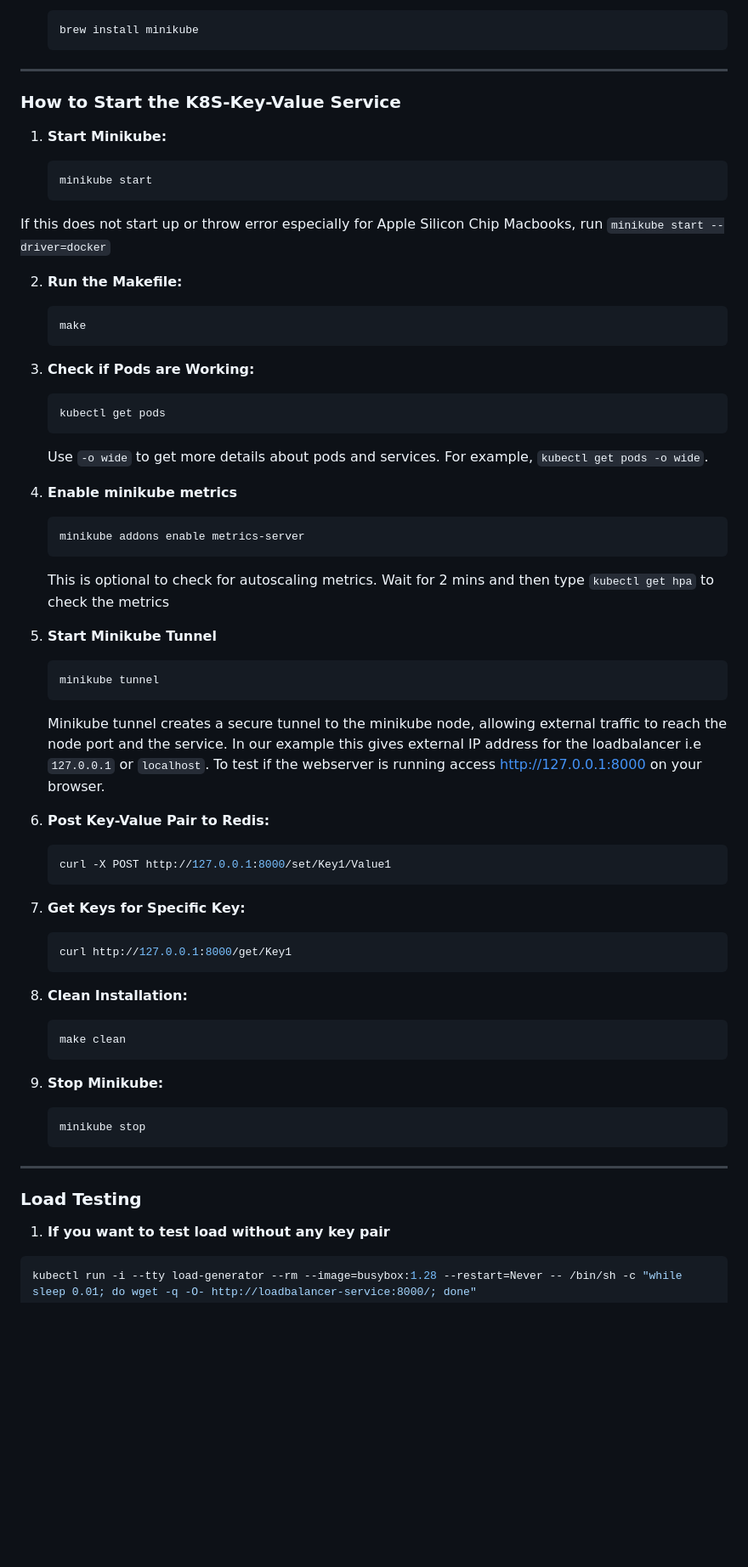
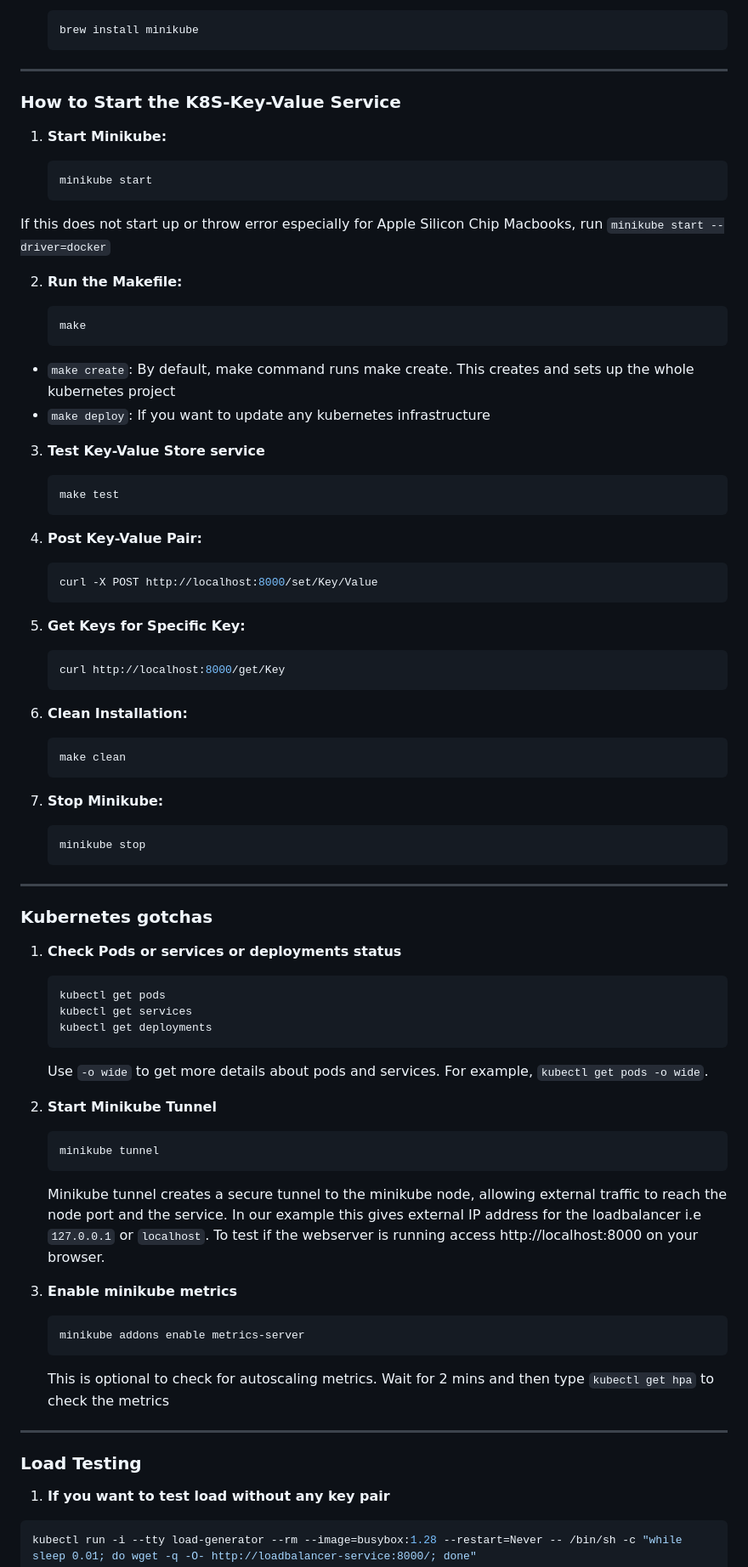
Before and after one commit to chaitraboggaram/K8S-Key-Value-Store, a Markdown page: README.md, the part around the change printed below. Shown: that part at 85% size. Rendered like a GitHub page; blank space fills up the shorter version.

````diff
--- a/README.md
+++ b/README.md
@@ -55,6 +76,7 @@
 
 ---
 
+
 ### How to Start the K8S-Key-Value Service
 
 1. **Start Minikube:**
@@ -69,57 +91,72 @@ If this does not start up or throw error especially for Apple Silicon Chip Macbo
     ```bash
     make
     ```
+- `make create`: By default, make command runs make create. This creates and sets up the whole kubernetes project
+- `make deploy`: If you want to update any kubernetes infrastructure
 
-3. **Check if Pods are Working:**
+3. **Test Key-Value Store service**
+    ```bash
+    make test
+    ```
+
+4. **Post Key-Value Pair:**
+
+    ```bash
+    curl -X POST http://localhost:8000/set/Key/Value
+    ```
+
+5. **Get Keys for Specific Key:**
+
+    ```bash
+    curl http://localhost:8000/get/Key
+    ```
+
+6. **Clean Installation:**
+
+    ```bash
+    make clean
+    ```
+
+7. **Stop Minikube:**
+
+    ```bash
+    minikube stop
+    ```
+</br>
+
+---
+
+### Kubernetes gotchas
+
+1. **Check Pods or services or deployments status**
 
     ```bash
     kubectl get pods
+    kubectl get services
+    kubectl get deployments
     ```
 
     Use `-o wide` to get more details about pods and services. For example, `kubectl get pods -o wide`.
 
-4. **Enable minikube metrics**
+2. **Start Minikube Tunnel**
+
+    ```bash
+    minikube tunnel
+    ```
+    Minikube tunnel creates a secure tunnel to the minikube node, allowing external traffic to reach the node port and the service. In our example this gives external IP address for the loadbalancer i.e `127.0.0.1` or `localhost`. To test if the webserver is running access http://localhost:8000 on your browser.
+
+3. **Enable minikube metrics**
     ```bash
     minikube addons enable metrics-server
     ```
     This is optional to check for autoscaling metrics. Wait for 2 mins and then type `kubectl get hpa` to check the metrics
 
-5. **Start Minikube Tunnel**
-
-    ```bash
-    minikube tunnel
-    ```
-    Minikube tunnel creates a secure tunnel to the minikube node, allowing external traffic to reach the node port and the service. In our example this gives external IP address for the loadbalancer i.e `127.0.0.1` or `localhost`. To test if the webserver is running access http://127.0.0.1:8000 on your browser.
-
-6. **Post Key-Value Pair to Redis:**
-
-    ```bash
-    curl -X POST http://127.0.0.1:8000/set/Key1/Value1
-    ```
-
-7. **Get Keys for Specific Key:**
-
-    ```bash
-    curl http://127.0.0.1:8000/get/Key1
-    ```
-
-8. **Clean Installation:**
-
-    ```bash
-    make clean
-    ```
-
-9. **Stop Minikube:**
-
-    ```bash
-    minikube stop
-    ```
+</br>
 
 ---
 
-</br>
+### Load Testing
 
-### Load Testing
 
 1. **If you want to test load without any key pair**
 ```bash
````
Also changed, not shown: other parts of README.md (+38 -17 lines), Images/k8s-key-value-store-architecture.jpg (added), 6 other files.
